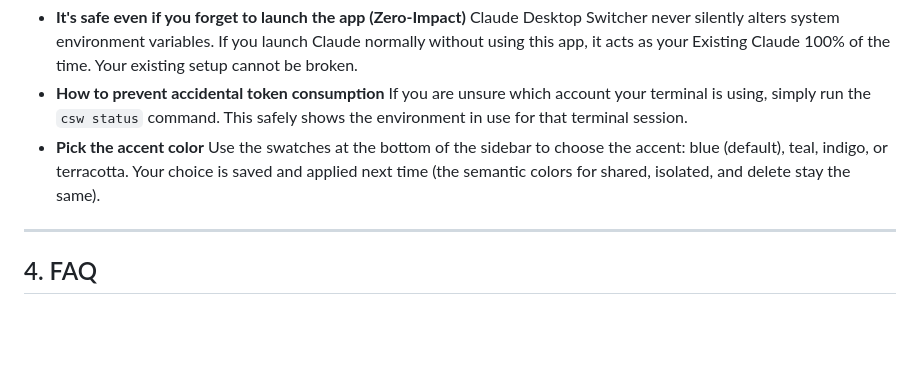
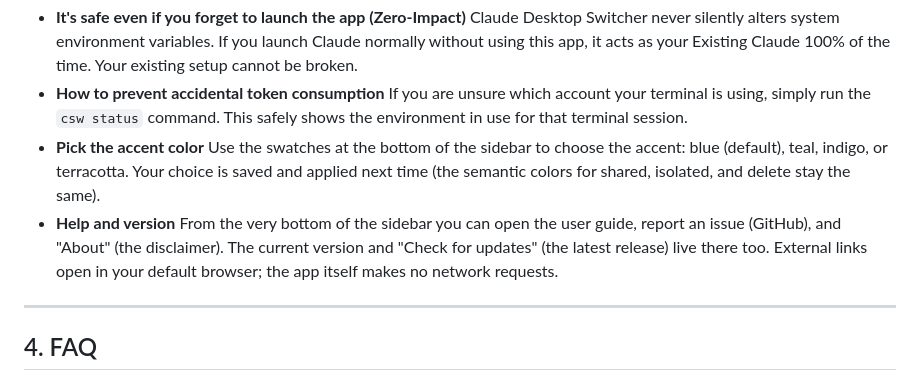
Before and after one commit to matsumotory/claude-desktop-switcher, a Markdown page: docs/USER_GUIDE_EN.md, the part around the change. Drawn GitHub-style; blank space fills up the shorter version.

```diff
--- a/docs/USER_GUIDE_EN.md
+++ b/docs/USER_GUIDE_EN.md
@@ -119,6 +119,8 @@ A terminal you open on your own stays in your usual environment. To use a specif
   If you are unsure which account your terminal is using, simply run the `csw status` command. This safely shows the environment in use for that terminal session.
 * **Pick the accent color**
   Use the swatches at the bottom of the sidebar to choose the accent: blue (default), teal, indigo, or terracotta. Your choice is saved and applied next time (the semantic colors for shared, isolated, and delete stay the same).
+* **Help and version**
+  From the very bottom of the sidebar you can open the user guide, report an issue (GitHub), and "About" (the disclaimer). The current version and "Check for updates" (the latest release) live there too. External links open in your default browser; the app itself makes no network requests.
 
 ---
 
```
Also changed, not shown: docs/SPECIFICATION.md (+2 -1 lines), docs/USER_GUIDE.md (+2 -0 lines).
